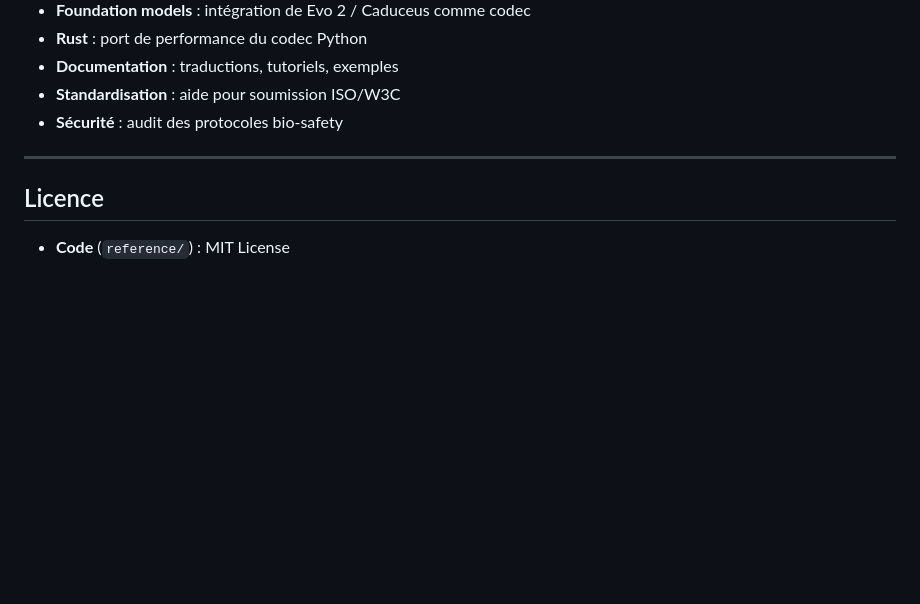
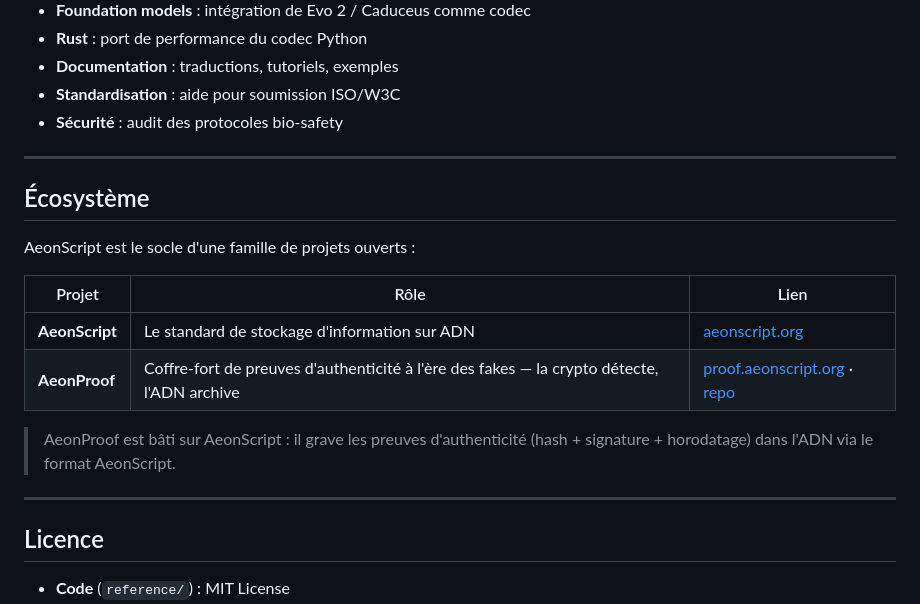
Before and after one commit to aeonscript-spec/aeonscript, a Markdown page: README.md, the part around the change. Rendered like a GitHub page; blank space fills up the shorter version.

Commit message:
docs(readme): add Ecosystem section linking AeonProof

```diff
--- a/README.md
+++ b/README.md
@@ -143,6 +143,19 @@ Domaines où l'aide est particulièrement précieuse :
 
 ---
 
+## Écosystème
+
+AeonScript est le socle d'une famille de projets ouverts :
+
+| Projet | Rôle | Lien |
+|--------|------|------|
+| **AeonScript** | Le standard de stockage d'information sur ADN | [aeonscript.org](https://aeonscript.org) |
+| **AeonProof** | Coffre-fort de preuves d'authenticité à l'ère des fakes — la crypto détecte, l'ADN archive | [proof.aeonscript.org](https://proof.aeonscript.org) · [repo](https://github.com/aeonscript-spec/aeonproof) |
+
+> AeonProof est bâti sur AeonScript : il grave les preuves d'authenticité (hash + signature + horodatage) dans l'ADN via le format AeonScript.
+
+---
+
 ## Licence
 
 - **Code** (`reference/`) : MIT License
```
